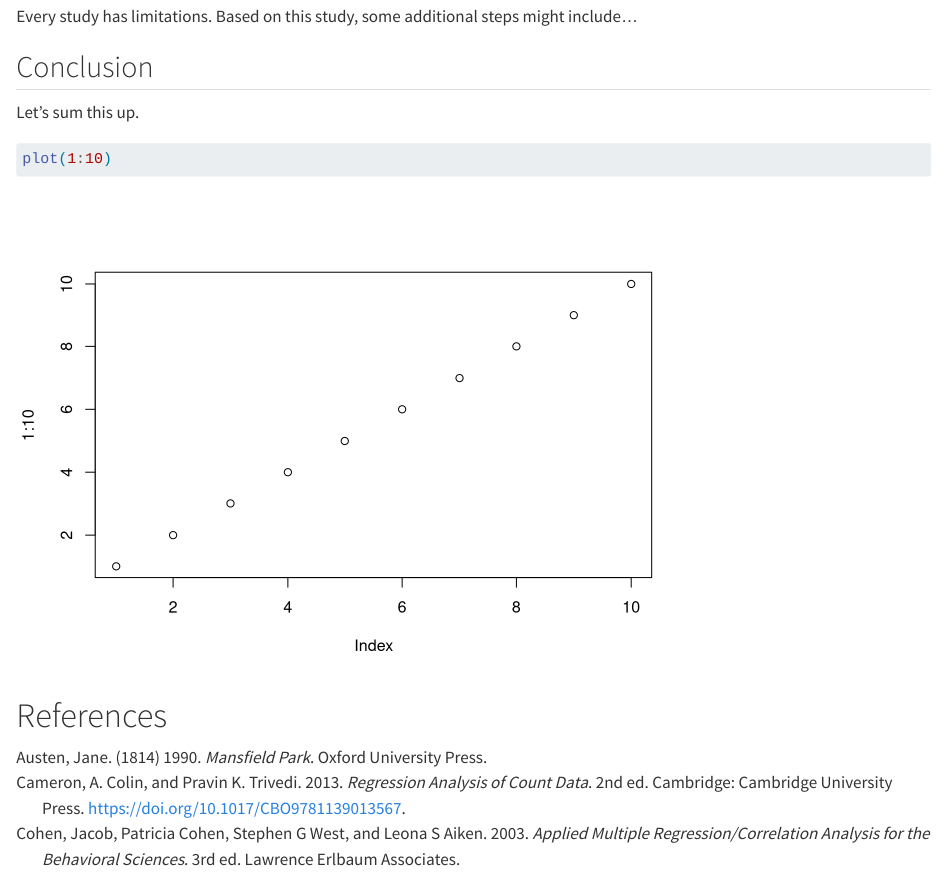
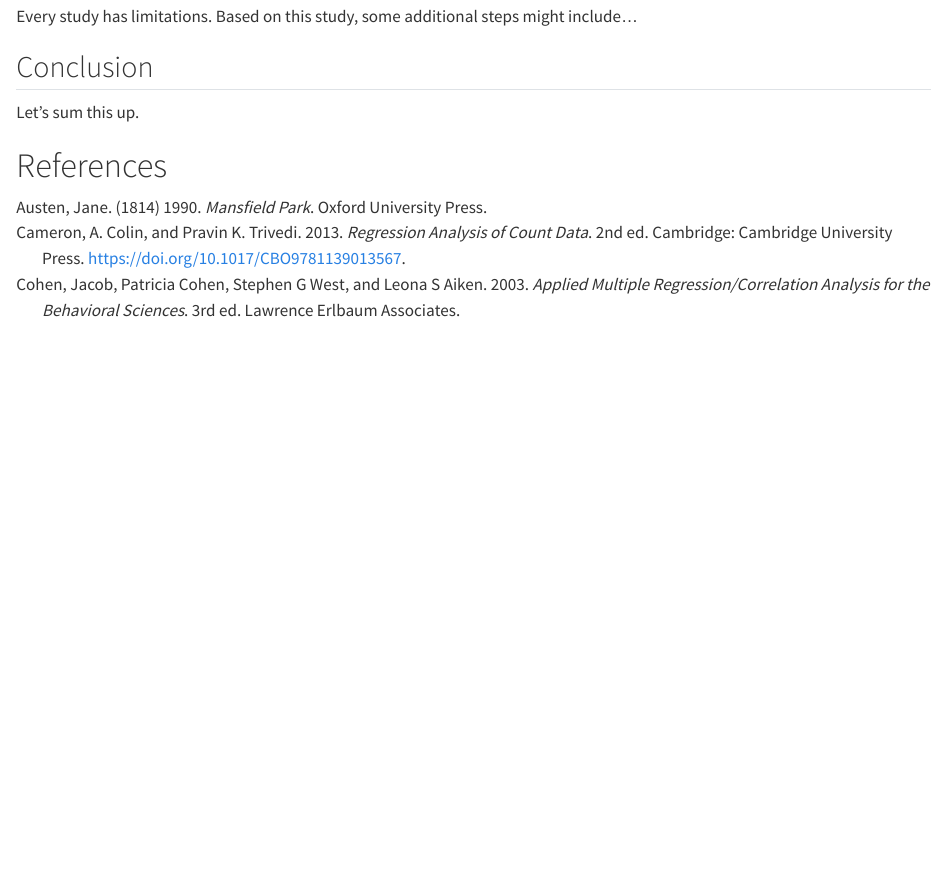
Before and after one commit to wjschne/apaquarto, a Quarto document (template.qmd): the page in a window 1100 px wide, from 5720 px down. Rendered offline with R 4.5, knitr and Pandoc in place of Quarto, with nearby package versions; drawn as R Markdown's standard HTML page in place of the format the file asks for.

Commit message:
remove stray plot

````diff
--- a/template.qmd
+++ b/template.qmd
@@ -329,14 +329,6 @@ Every study has limitations. Based on this study, some additional steps might in
 Let's sum this up.
 
 
-```{r}
-#| label: fig-myplot
-#| apa-cap: This is the figure caption.
-#| apa-note: This is a note below the figure.
-
-plot(1:10)
-```
-
 {{< pagebreak >}}
 
 # References
````
